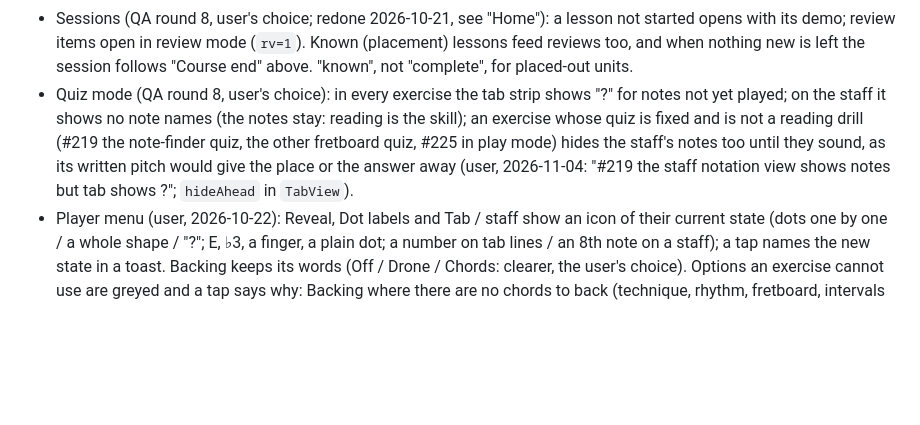
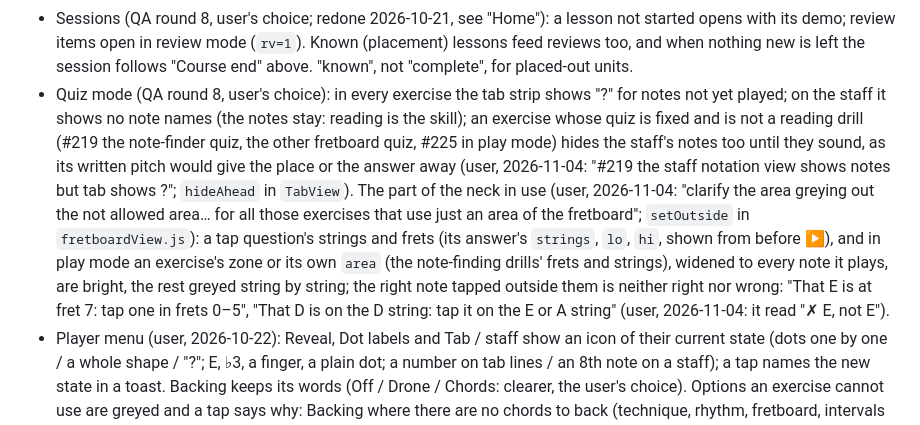
Before and after one commit to josich/BassClass, a Markdown page: CLAUDE.md, the part around the change. Drawn GitHub-style; blank space fills up the shorter version.

Commit message:
Notes: the neck's area in use and the right note outside it [skip ci]
Co-Authored-By: Claude Opus 5.5 <noreply@anthropic.com>

```diff
--- a/CLAUDE.md
+++ b/CLAUDE.md
@@ -177,7 +177,7 @@
 - "Metre" (British) in all prose and titles; ids `rh-odd-meters`/`gr-odd-meters` stay. (QA round 9.)
 - Course pass mark (QA round 8, user's choice): only a full loop counts (started on the first note, credited at the slowest tempo it was played at). A step sets its notes per beat (`sub`); a goal is "96 BPM in 8ths", and another subdivision shows "↺ Options" and does not count. A ticked ✓ Clean unticks after a question, in the exercise (a tap on it) and on the lesson page (↺) (user, 2026-10-29: "checked exercises have to be able to be unchecked"; `untickStep`); a step its exercise's mastery ticks unticks with the mastery. Steps without a goal (ear rounds) ask "✓ Got them all?".
 - Sessions (QA round 8, user's choice; redone 2026-10-21, see "Home"): a lesson not started opens with its demo; review items open in review mode (`rv=1`). Known (placement) lessons feed reviews too, and when nothing new is left the session follows "Course end" above. "known", not "complete", for placed-out units.
-- Quiz mode (QA round 8, user's choice): in every exercise the tab strip shows "?" for notes not yet played; on the staff it shows no note names (the notes stay: reading is the skill); an exercise whose quiz is fixed and is not a reading drill (#219 the note-finder quiz, the other fretboard quiz, #225 in play mode) hides the staff's notes too until they sound, as its written pitch would give the place or the answer away (user, 2026-11-04: "#219 the staff notation view shows notes but tab shows ?"; `hideAhead` in `TabView`).
+- Quiz mode (QA round 8, user's choice): in every exercise the tab strip shows "?" for notes not yet played; on the staff it shows no note names (the notes stay: reading is the skill); an exercise whose quiz is fixed and is not a reading drill (#219 the note-finder quiz, the other fretboard quiz, #225 in play mode) hides the staff's notes too until they sound, as its written pitch would give the place or the answer away (user, 2026-11-04: "#219 the staff notation view shows notes but tab shows ?"; `hideAhead` in `TabView`). The part of the neck in use (user, 2026-11-04: "clarify the area greying out the not allowed area… for all those exercises that use just an area of the fretboard"; `setOutside` in `fretboardView.js`): a tap question's strings and frets (its answer's `strings`, `lo`, `hi`, shown from before ▶), and in play mode an exercise's zone or its own `area` (the note-finding drills' frets and strings), widened to every note it plays, are bright, the rest greyed string by string; the right note tapped outside them is neither right nor wrong: "That E is at fret 7: tap one in frets 0–5", "That D is on the D string: tap it on the E or A string" (user, 2026-11-04: it read "✗ E, not E").
 - Player menu (user, 2026-10-22): Reveal, Dot labels and Tab / staff show an icon of their current state (dots one by one / a whole shape / "?"; E, ♭3, a finger, a plain dot; a number on tab lines / an 8th note on a staff); a tap names the new state in a toast. Backing keeps its words (Off / Drone / Chords: clearer, the user's choice). Options an exercise cannot use are greyed and a tap says why: Backing where there are no chords to back (technique, rhythm, fretboard, intervals and ear modules, or no chord or scale badges), Reveal where the exercise fixes it (quizzes), Tab / staff in reading drills (staff only).
 - Exercise tips (user, 2026-10-21): lesson step texts, goal hints and other explanations in an exercise (written rhythm, backing, speed trainer, fret limit) are a light callout at the bottom right of the board, over the end of the tab strip so the start of the line stays in view (QA rounds 9–10), part of the exercise screen (gone with it). It stays until its × or any other press or key in the exercise (play, options, goal…); a press that shows a new tip replaces it. Short confirmations elsewhere are toasts that fade.
 - Shape lines (QA round 8): grooves and chord-tone patterns that are a hand shape (R-5-8, octaves, R-5-♭7-8, boogie, shuffle, riffs, R-3-5-7…) keep each chord's notes around a fretted root (open strings only where no fret has the note, the low E), roots above fret 9 drop an octave, and disco octaves are two strings up, two frets up.
```
